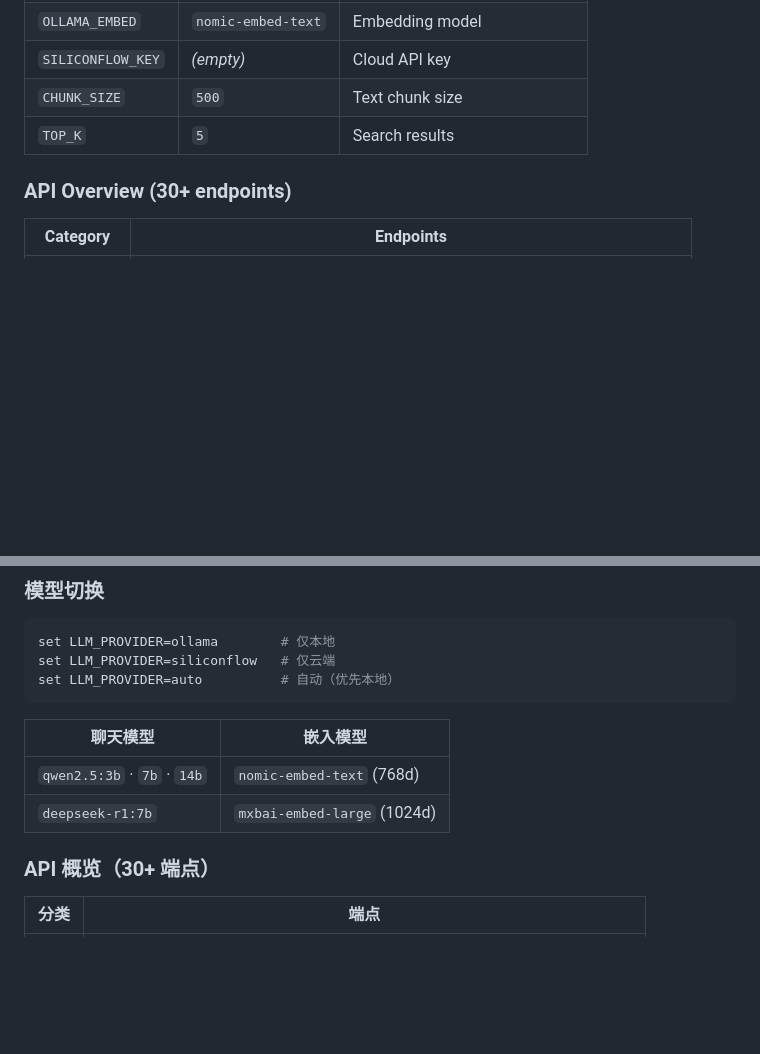
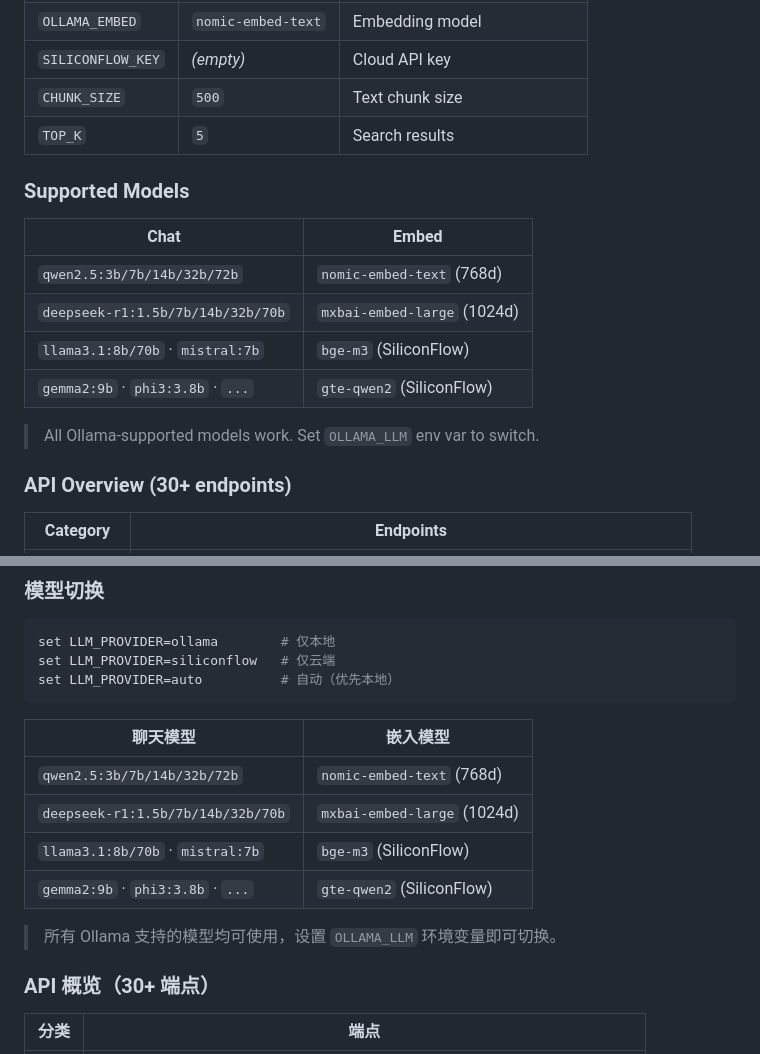
Before and after one commit to QKstarer/obsagent, a Markdown page: README.md, 2 parts joined by grey strips. Rendered like a GitHub page; blank space fills up the shorter version.

Commit message:
docs: 扩展模型列表，支持所有Ollama模型

```diff
--- a/README.md
+++ b/README.md
@@ -104,6 +104,17 @@ python main.py
 | `CHUNK_SIZE` | `500` | Text chunk size |
 | `TOP_K` | `5` | Search results |
 
+### Supported Models
+
+| Chat | Embed |
+|------|-------|
+| `qwen2.5:3b/7b/14b/32b/72b` | `nomic-embed-text` (768d) |
+| `deepseek-r1:1.5b/7b/14b/32b/70b` | `mxbai-embed-large` (1024d) |
+| `llama3.1:8b/70b` · `mistral:7b` | `bge-m3` (SiliconFlow) |
+| `gemma2:9b` · `phi3:3.8b` · `...` | `gte-qwen2` (SiliconFlow) |
+
+> All Ollama-supported models work. Set `OLLAMA_LLM` env var to switch.
+
 ### API Overview (30+ endpoints)
 
 | Category | Endpoints |
@@ -193,8 +204,12 @@ set LLM_PROVIDER=auto          # 自动（优先本地）
 
 | 聊天模型 | 嵌入模型 |
 |----------|----------|
-| `qwen2.5:3b` · `7b` · `14b` | `nomic-embed-text` (768d) |
-| `deepseek-r1:7b` | `mxbai-embed-large` (1024d) |
+| `qwen2.5:3b/7b/14b/32b/72b` | `nomic-embed-text` (768d) |
+| `deepseek-r1:1.5b/7b/14b/32b/70b` | `mxbai-embed-large` (1024d) |
+| `llama3.1:8b/70b` · `mistral:7b` | `bge-m3` (SiliconFlow) |
+| `gemma2:9b` · `phi3:3.8b` · `...` | `gte-qwen2` (SiliconFlow) |
+
+> 所有 Ollama 支持的模型均可使用，设置 `OLLAMA_LLM` 环境变量即可切换。
 
 ### API 概览（30+ 端点）
 
```
